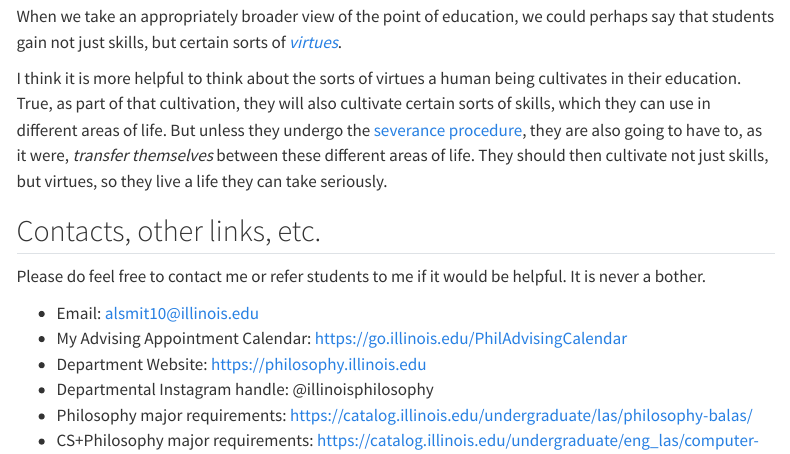
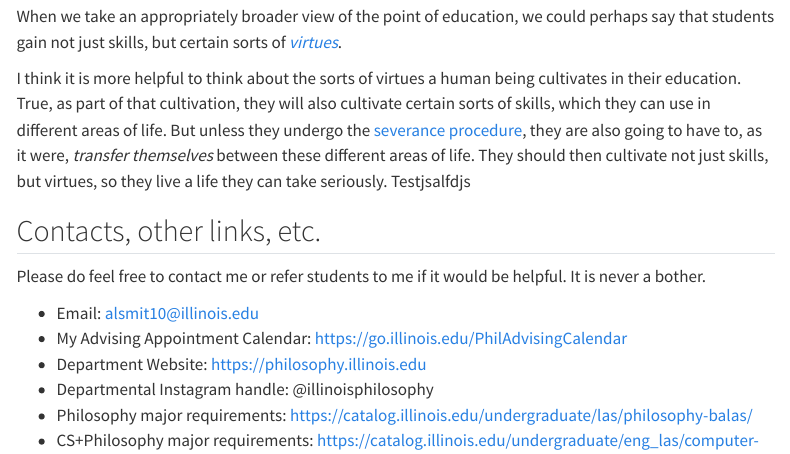
Before and after one commit to e46df133eed7d67b/EXP-26-Handout, a Quarto document (index.qmd): the page in a window 1100 px wide, from 4480 px down. Rendered offline with R 4.5, knitr and Pandoc in place of Quarto, with nearby package versions; menus at the side of the page are left out.

Commit message:
test revisions

```diff
--- a/index.qmd
+++ b/index.qmd
@@ -87,7 +87,7 @@ A university education in philosophy, then, in my view, is about _becoming a cer
 
 When we take an appropriately broader view of the point of education, we could perhaps say that students gain not just skills, but certain sorts of [_virtues_](https://plato.stanford.edu/entries/ethics-virtue/#Virt).
 
-I think it is more helpful to think about the sorts of virtues a human being cultivates in their education. True, as part of that cultivation, they will also cultivate certain sorts of skills, which they can use in different areas of life. But unless they undergo the [severance procedure](https://severance-tv.fandom.com/wiki/Severance_Procedure), they are also going to have to, as it were, _transfer themselves_ between these different areas of life. They should then cultivate not just skills, but virtues, so they live a life they can take seriously.
+I think it is more helpful to think about the sorts of virtues a human being cultivates in their education. True, as part of that cultivation, they will also cultivate certain sorts of skills, which they can use in different areas of life. But unless they undergo the [severance procedure](https://severance-tv.fandom.com/wiki/Severance_Procedure), they are also going to have to, as it were, _transfer themselves_ between these different areas of life. They should then cultivate not just skills, but virtues, so they live a life they can take seriously. Testjsalfdjs
 
 ## Contacts, other links, etc.
 
```
Also changed, not shown: index.html.
